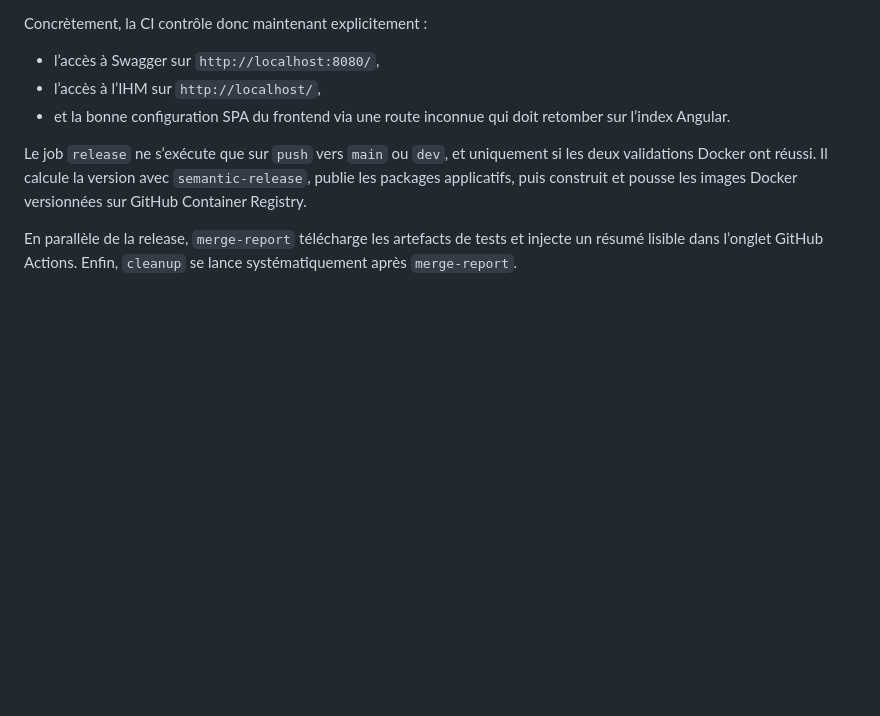
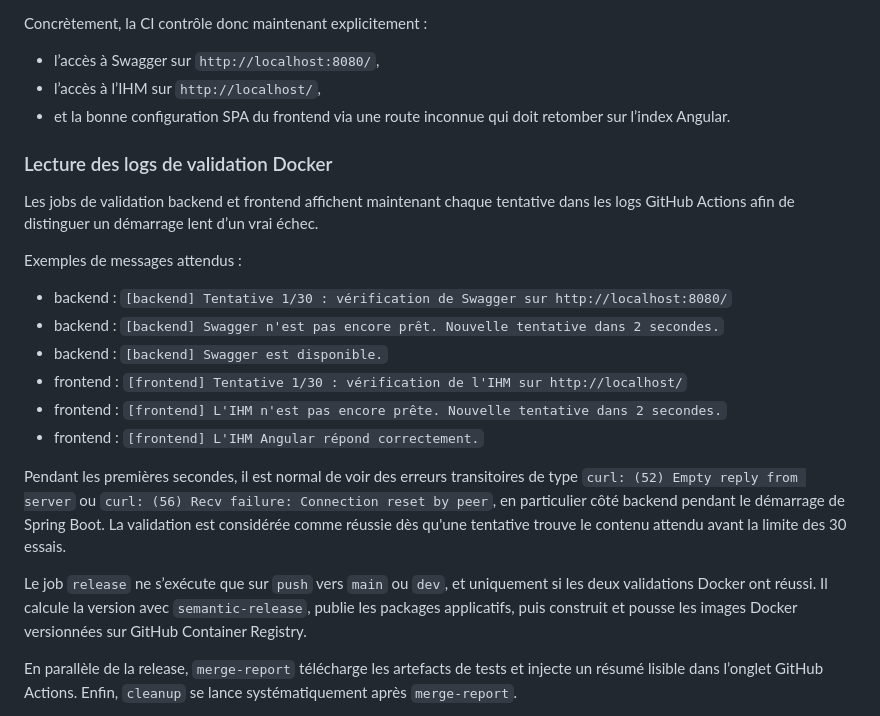
Before and after one commit to Kevin-Renault/Projet-6, a Markdown page: README.md, the part around the change. GitHub-like rendering; blank space fills up the shorter version.

Commit message:
docs: explain Docker validation retry logs in README

```diff
--- a/README.md
+++ b/README.md
@@ -130,6 +130,20 @@ Concrètement, la CI contrôle donc maintenant explicitement :
 - l’accès à Swagger sur `http://localhost:8080/`,
 - l’accès à l’IHM sur `http://localhost/`,
 - et la bonne configuration SPA du frontend via une route inconnue qui doit retomber sur l’index Angular.
+
+### Lecture des logs de validation Docker
+
+Les jobs de validation backend et frontend affichent maintenant chaque tentative dans les logs GitHub Actions afin de distinguer un démarrage lent d’un vrai échec.
+
+Exemples de messages attendus :
+- backend : `[backend] Tentative 1/30 : vérification de Swagger sur http://localhost:8080/`
+- backend : `[backend] Swagger n'est pas encore prêt. Nouvelle tentative dans 2 secondes.`
+- backend : `[backend] Swagger est disponible.`
+- frontend : `[frontend] Tentative 1/30 : vérification de l'IHM sur http://localhost/`
+- frontend : `[frontend] L'IHM n'est pas encore prête. Nouvelle tentative dans 2 secondes.`
+- frontend : `[frontend] L'IHM Angular répond correctement.`
+
+Pendant les premières secondes, il est normal de voir des erreurs transitoires de type `curl: (52) Empty reply from server` ou `curl: (56) Recv failure: Connection reset by peer`, en particulier côté backend pendant le démarrage de Spring Boot. La validation est considérée comme réussie dès qu'une tentative trouve le contenu attendu avant la limite des 30 essais.
 
 Le job `release` ne s’exécute que sur `push` vers `main` ou `dev`, et uniquement si les deux validations Docker ont réussi. Il calcule la version avec `semantic-release`, publie les packages applicatifs, puis construit et pousse les images Docker versionnées sur GitHub Container Registry.
 
```
